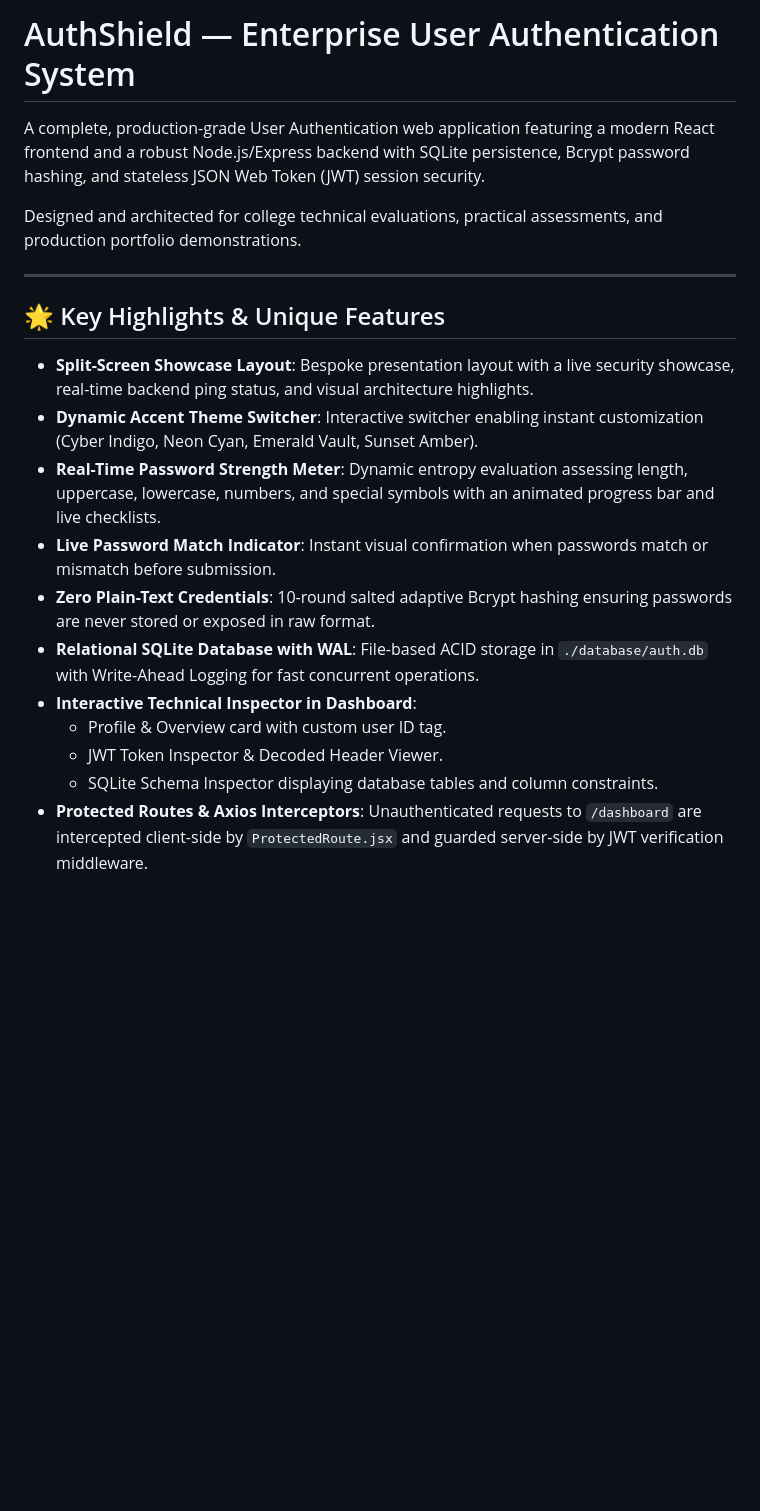
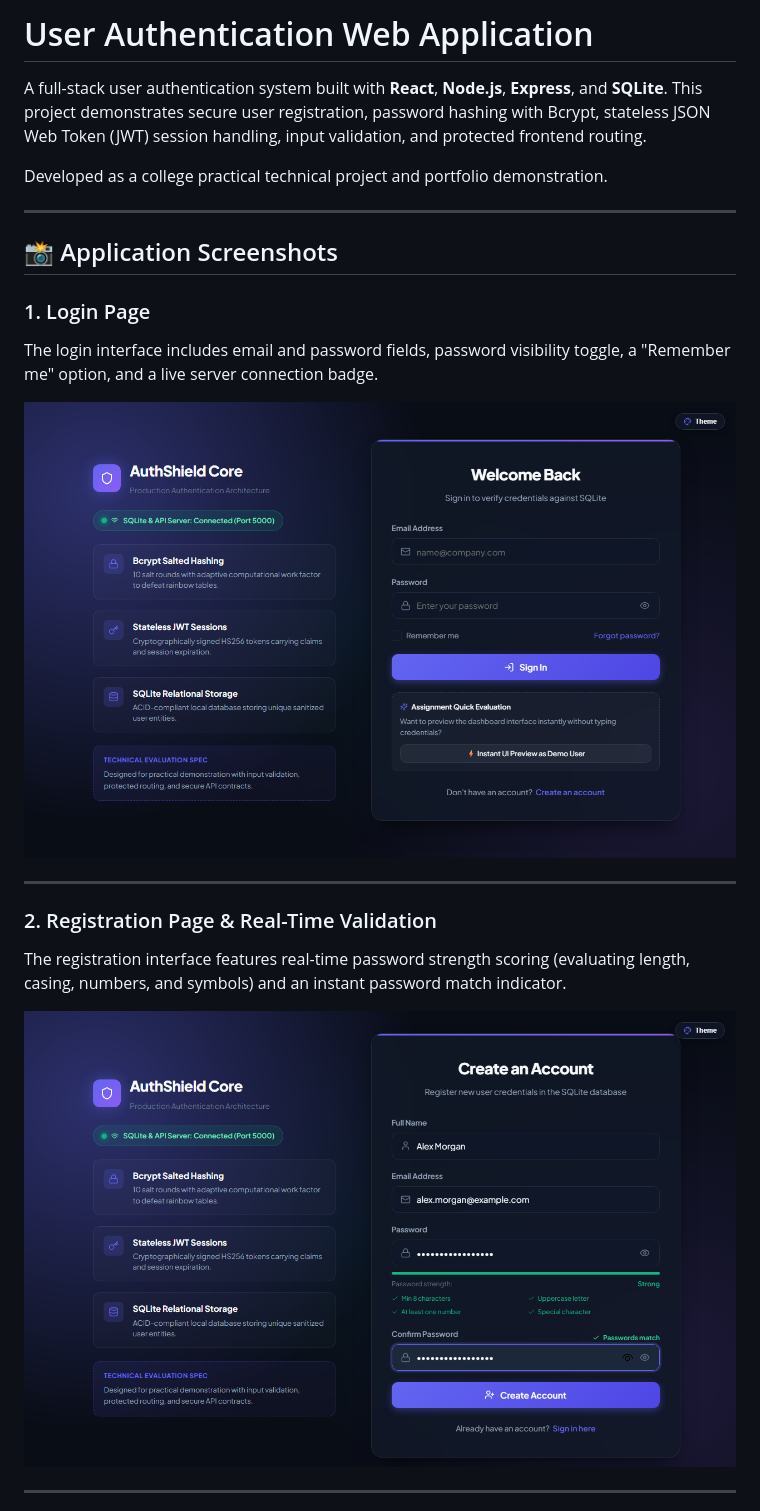
Before and after one commit to agnass13/Authentication_System, a Markdown page: README.md, the part around one of its changes. Drawn GitHub-style; pictures changed too: screenshots/01-login-page.png (added), screenshots/02-registration-page.png (added); blank space fills up the shorter version.

Commit message:
docs: update README with actual application screenshots, personal implementation notes, and simplified security explanations

```diff
--- a/README.md
+++ b/README.md
@@ -1,21 +1,24 @@
-# AuthShield — Enterprise User Authentication System
+# User Authentication Web Application
 
-A complete, production-grade User Authentication web application featuring a modern React frontend and a robust Node.js/Express backend with SQLite persistence, Bcrypt password hashing, and stateless JSON Web Token (JWT) session security.
+A full-stack user authentication system built with **React**, **Node.js**, **Express**, and **SQLite**. This project demonstrates secure user registration, password hashing with Bcrypt, stateless JSON Web Token (JWT) session handling, input validation, and protected frontend routing.
 
-Designed and architected for college technical evaluations, practical assessments, and production portfolio demonstrations.
+Developed as a college practical technical project and portfolio demonstration.
 
 ---
 
-## 🌟 Key Highlights & Unique Features
+## 📸 Application Screenshots
 
-- **Split-Screen Showcase Layout**: Bespoke presentation layout with a live security showcase, real-time backend ping status, and visual architecture highlights.
-- **Dynamic Accent Theme Switcher**: Interactive switcher enabling instant customization (Cyber Indigo, Neon Cyan, Emerald Vault, Sunset Amber).
-- **Real-Time Password Strength Meter**: Dynamic entropy evaluation assessing length, uppercase, lowercase, numbers, and special symbols with an animated progress bar and live checklists.
-- **Live Password Match Indicator**: Instant visual confirmation when passwords match or mismatch before submission.
-- **Zero Plain-Text Credentials**: 10-round salted adaptive Bcrypt hashing ensuring passwords are never stored or exposed in raw format.
-- **Relational SQLite Database with WAL**: File-based ACID storage in `./database/auth.db` with Write-Ahead Logging for fast concurrent operations.
-- **Interactive Technical Inspector in Dashboard**:
-  - Profile & Overview card with custom user ID tag.
-  - JWT Token Inspector & Decoded Header Viewer.
-  - SQLite Schema Inspector displaying database tables and column constraints.
-- **Protected Routes & Axios Interceptors**: Unauthenticated requests to `/dashboard` are intercepted client-side by `ProtectedRoute.jsx` and guarded server-side by JWT verification middleware.
+### 1. Login Page
+The login interface includes email and password fields, password visibility toggle, a "Remember me" option, and a live server connection badge.
+
+![Login Page](./screenshots/01-login-page.png)
+
+---
+
+### 2. Registration Page & Real-Time Validation
+The registration interface features real-time password strength scoring (evaluating length, casing, numbers, and symbols) and an instant password match indicator.
+
+![Registration Page](./screenshots/02-registration-page.png)
+
+---
+
```
Also changed, not shown: other parts of README.md (+144 -144 lines), screenshots/03-dashboard-overview.png (added), screenshots/04-security-jwt-inspector.png (added), screenshots/05-sqlite-database-schema.png (added).
